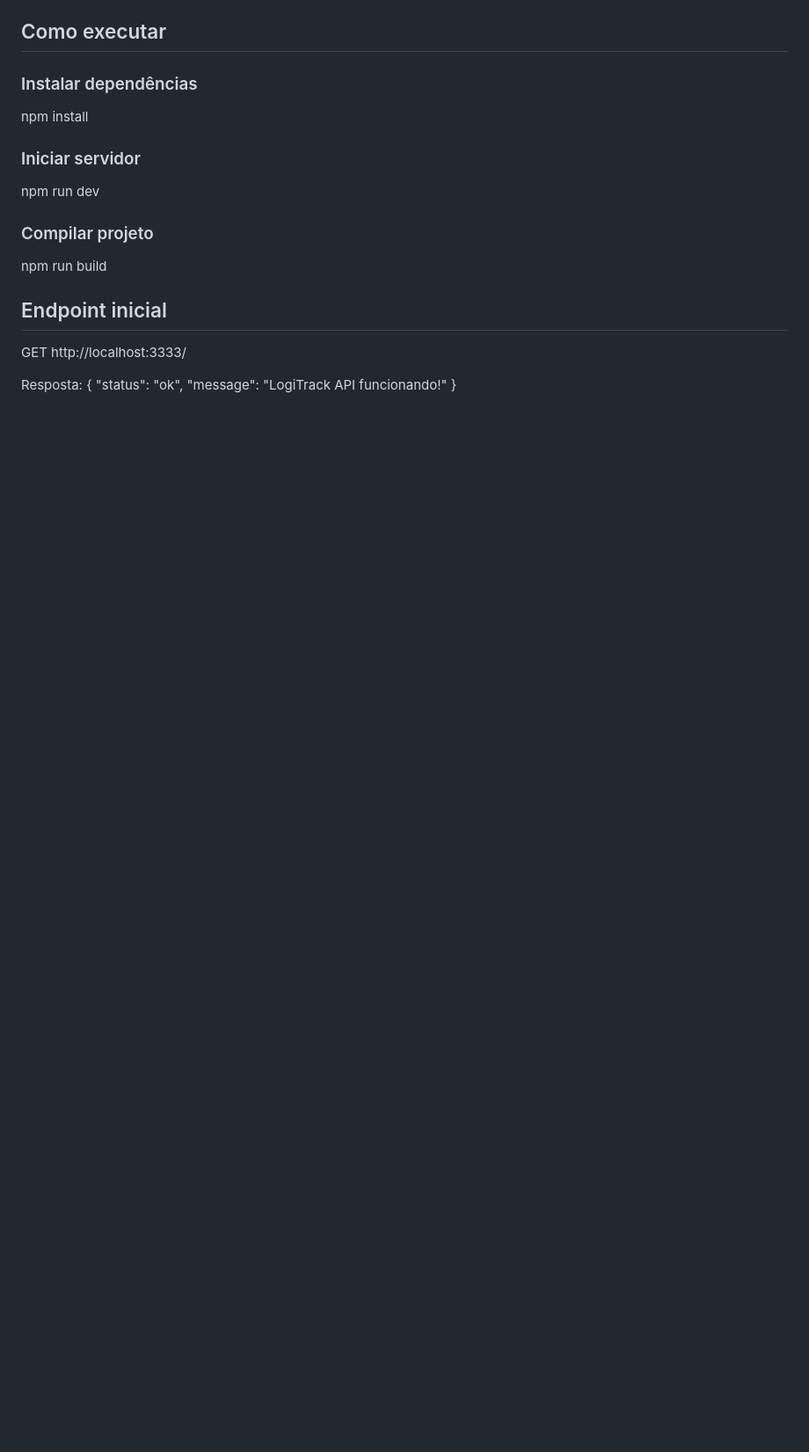
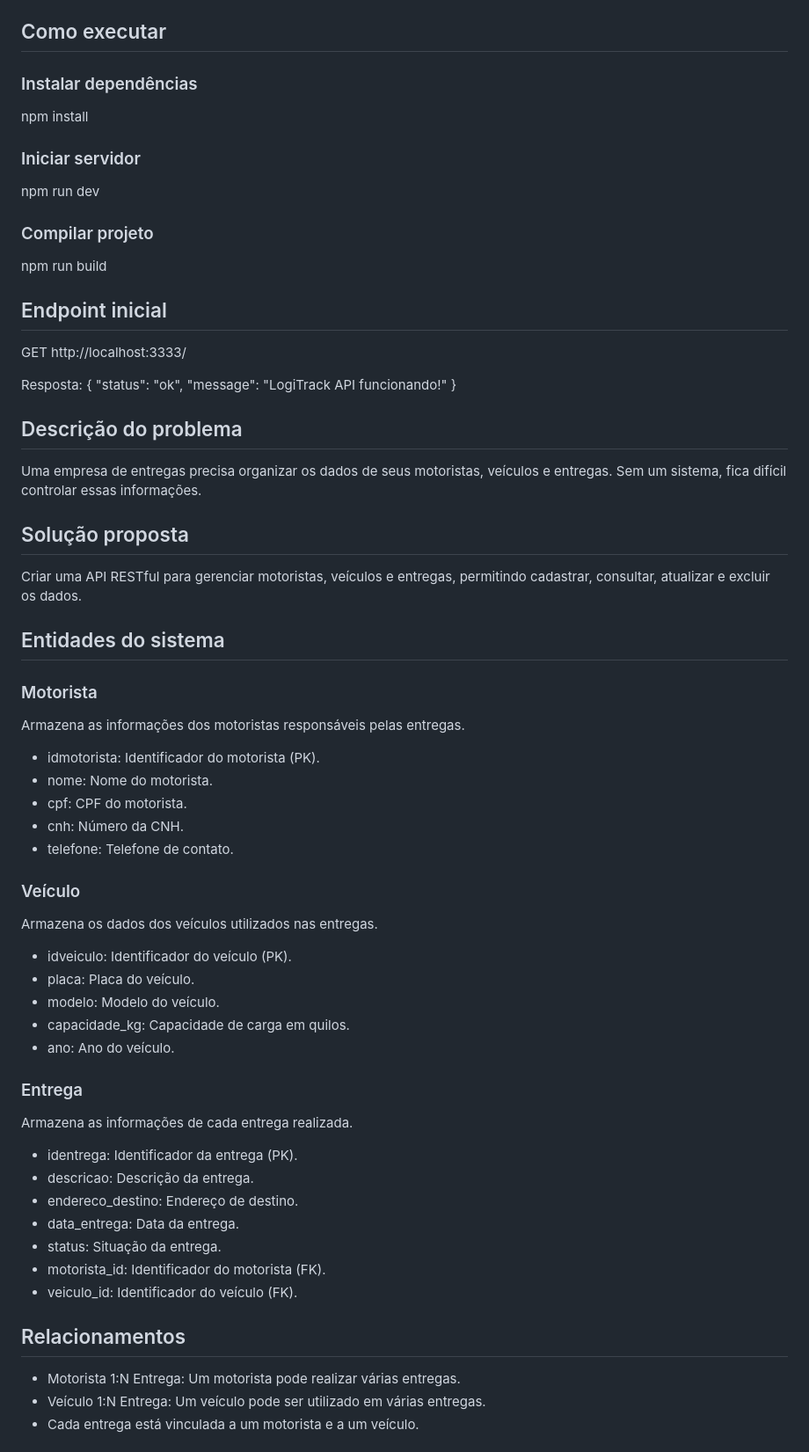
Before and after one commit to 1eduardosm/logitrack-api, a Markdown page: README.md, the part around one of its changes. Shown at 88% size. Rendered like a GitHub page; blank space fills up the shorter version.

```diff
--- a/README.md
+++ b/README.md
@@ -38,3 +38,49 @@ Resposta:
   "status": "ok",
   "message": "LogiTrack API funcionando!"
 }
+
+## Descrição do problema
+
+Uma empresa de entregas precisa organizar os dados de seus motoristas, veículos e entregas. Sem um sistema, fica difícil controlar essas informações.
+
+## Solução proposta
+
+Criar uma API RESTful para gerenciar motoristas, veículos e entregas, permitindo cadastrar, consultar, atualizar e excluir os dados.
+
+## Entidades do sistema
+
+### Motorista
+Armazena as informações dos motoristas responsáveis pelas entregas.
+
+- idmotorista: Identificador do motorista (PK).
+- nome: Nome do motorista.
+- cpf: CPF do motorista.
+- cnh: Número da CNH.
+- telefone: Telefone de contato.
+
+### Veículo
+Armazena os dados dos veículos utilizados nas entregas.
+
+- idveiculo: Identificador do veículo (PK).
+- placa: Placa do veículo.
+- modelo: Modelo do veículo.
+- capacidade_kg: Capacidade de carga em quilos.
+- ano: Ano do veículo.
+
+### Entrega
+Armazena as informações de cada entrega realizada.
+
+- identrega: Identificador da entrega (PK).
+- descricao: Descrição da entrega.
+- endereco_destino: Endereço de destino.
+- data_entrega: Data da entrega.
+- status: Situação da entrega.
+- motorista_id: Identificador do motorista (FK).
+- veiculo_id: Identificador do veículo (FK).
+
+## Relacionamentos
+
+- Motorista 1:N Entrega: Um motorista pode realizar várias entregas.
+- Veículo 1:N Entrega: Um veículo pode ser utilizado em várias entregas.
+- Cada entrega está vinculada a um motorista e a um veículo.
+
```
Also changed, not shown: other parts of README.md (+24 -0 lines), docs/diagrama-uml.png (added).
